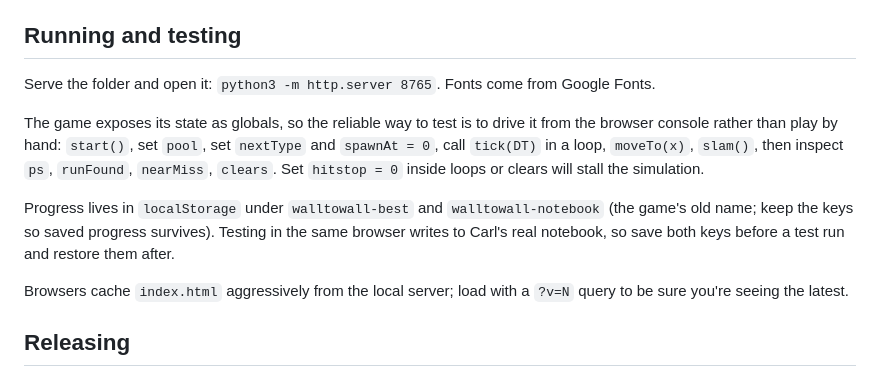
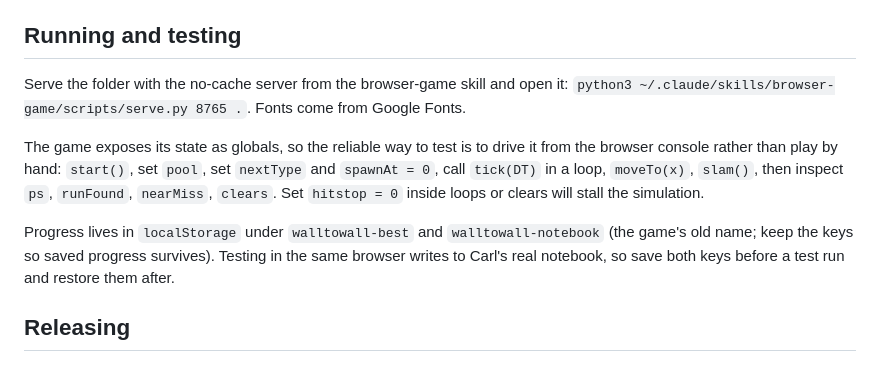
Before and after one commit to CarlQLange/kasane, a Markdown page: CLAUDE.md, the part around the change. Rendered like a GitHub page.

Commit message:
Use the no-cache server for local testing
Co-Authored-By: Claude Opus 5.5 <noreply@anthropic.com>

```diff
--- a/CLAUDE.md
+++ b/CLAUDE.md
@@ -13,13 +13,12 @@ The whole game is `index.html` (one file of HTML, CSS and JS, no build step) plu
 
 ## Running and testing
 
-Serve the folder and open it: `python3 -m http.server 8765`. Fonts come from Google Fonts.
+Serve the folder with the no-cache server from the browser-game skill and open it: `python3 ~/.claude/skills/browser-game/scripts/serve.py 8765 .`. Fonts come from Google Fonts.
 
 The game exposes its state as globals, so the reliable way to test is to drive it from the browser console rather than play by hand: `start()`, set `pool`, set `nextType` and `spawnAt = 0`, call `tick(DT)` in a loop, `moveTo(x)`, `slam()`, then inspect `ps`, `runFound`, `nearMiss`, `clears`. Set `hitstop = 0` inside loops or clears will stall the simulation.
 
 Progress lives in `localStorage` under `walltowall-best` and `walltowall-notebook` (the game's old name; keep the keys so saved progress survives). Testing in the same browser writes to Carl's real notebook, so save both keys before a test run and restore them after.
 
-Browsers cache `index.html` aggressively from the local server; load with a `?v=N` query to be sure you're seeing the latest.
 
 ## Releasing
 
```
